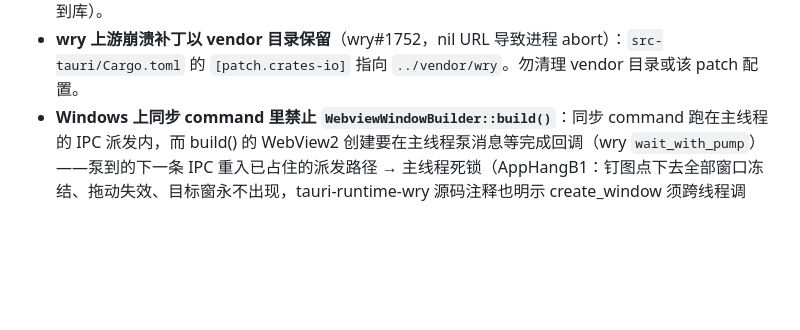
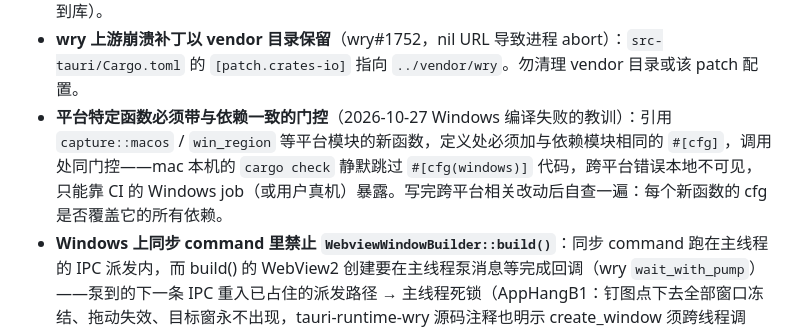
Before and after one commit to demo007x/Magpie, a Markdown page: AGENTS.md, the part around the change. Drawn GitHub-style; blank space fills up the shorter version.

Commit message:
release v0.1.18

```diff
--- a/AGENTS.md
+++ b/AGENTS.md
@@ -57,6 +57,7 @@ Rust 侧 `src-tauri/src/`：
 - **手写 ObjC FFI 需谨慎**：ObjC 异常会穿透 Rust FFI 直接 abort（"Rust cannot catch foreign exceptions"）；新增交互优先考虑成熟 crate（`app_picker.rs` 用 rfd 而非裸 NSOpenPanel）。新 FFI 先写 `cargo test` 烟雾测试再联调；出异常用 lldb 断点 `objc_exception_throw` + `po [(NSException *)$rdi reason]` 直接读原因。
 - **FFI 常量必须对照 SDK 头文件，勿凭记忆**：错值不报编译错，运行时静默失败或 ObjC 异常。两例实证：AXValue 的 `kAXValueCFRangeType = 4`（3 是 CGRect）、`NSTextCheckingTypeDate = 1 << 3`（1 是 Orthography）。framework 链接必须 `#[link(name = "X", kind = "framework")]`（裸 `-l` 找不到库）。
 - **wry 上游崩溃补丁以 vendor 目录保留**（wry#1752，nil URL 导致进程 abort）：`src-tauri/Cargo.toml` 的 `[patch.crates-io]` 指向 `../vendor/wry`。勿清理 vendor 目录或该 patch 配置。
+- **平台特定函数必须带与依赖一致的门控**（2026-10-27 Windows 编译失败的教训）：引用 `capture::macos` / `win_region` 等平台模块的新函数，定义处必须加与依赖模块相同的 `#[cfg]`，调用处同门控——mac 本机的 `cargo check` 静默跳过 `#[cfg(windows)]` 代码，跨平台错误本地不可见，只能靠 CI 的 Windows job（或用户真机）暴露。写完跨平台相关改动后自查一遍：每个新函数的 cfg 是否覆盖它的所有依赖。
 - **Windows 上同步 command 里禁止 `WebviewWindowBuilder::build()`**：同步 command 跑在主线程的 IPC 派发内，而 build() 的 WebView2 创建要在主线程泵消息等完成回调（wry `wait_with_pump`）——泵到的下一条 IPC 重入已占住的派发路径 → 主线程死锁（AppHangB1：钉图点下去全部窗口冻结、拖动失效、目标窗永不出现，tauri-runtime-wry 源码注释也明示 create_window 须跨线程调用）。运行时建窗一律放 async command（钉图 `pin_from_ocr` 是范例：跨线程建窗「排队即返回」，build 失败不回传、紧随其后的 `get_webview_window` 可能拿 None，都要按此语义写）。快捷键/托盘 handler 里建窗（如遮罩窗）不受此限——handler 在事件循环里、不带 IPC 锁。
 - **Windows 分离卡的二级浮层是独立窗口、独立渲染路径**：floating-panel / floating-menu 由 `pops.tsx` 哑渲染（`.pop.overflow` / `.pop.menu` / `.pop.hchips`），与结果窗/胶囊内的 `.rail`、`.ocr-menu-slot`（App.tsx）是**两套 DOM**——浮层样式与浮层问题排查，第一步先确认元素归属哪条渲染路径（开发工具看真实 DOM），再写/查选择器；按 macOS 单窗心智猜选择器会漏掉弹层窗整条链路（2026-10-25「更多菜单缺描边」排查超长的教训：描边正例清单漏了 `.pop.overflow`）。另：这些常驻隐藏窗口的 HMR 会因 WebView2 节流断连且不自愈（main.tsx 有断连自愈，需一次全新加载生效）——「改了没生效」先整窗重载再查代码。
 - **更新检测只做提示不做自更新**：GitHub 匿名 API 60 次/小时限流，后台检查按 24h 节流且结果落盘（`update.json` 与 settings 同目录）；网络失败一律静默。
```
